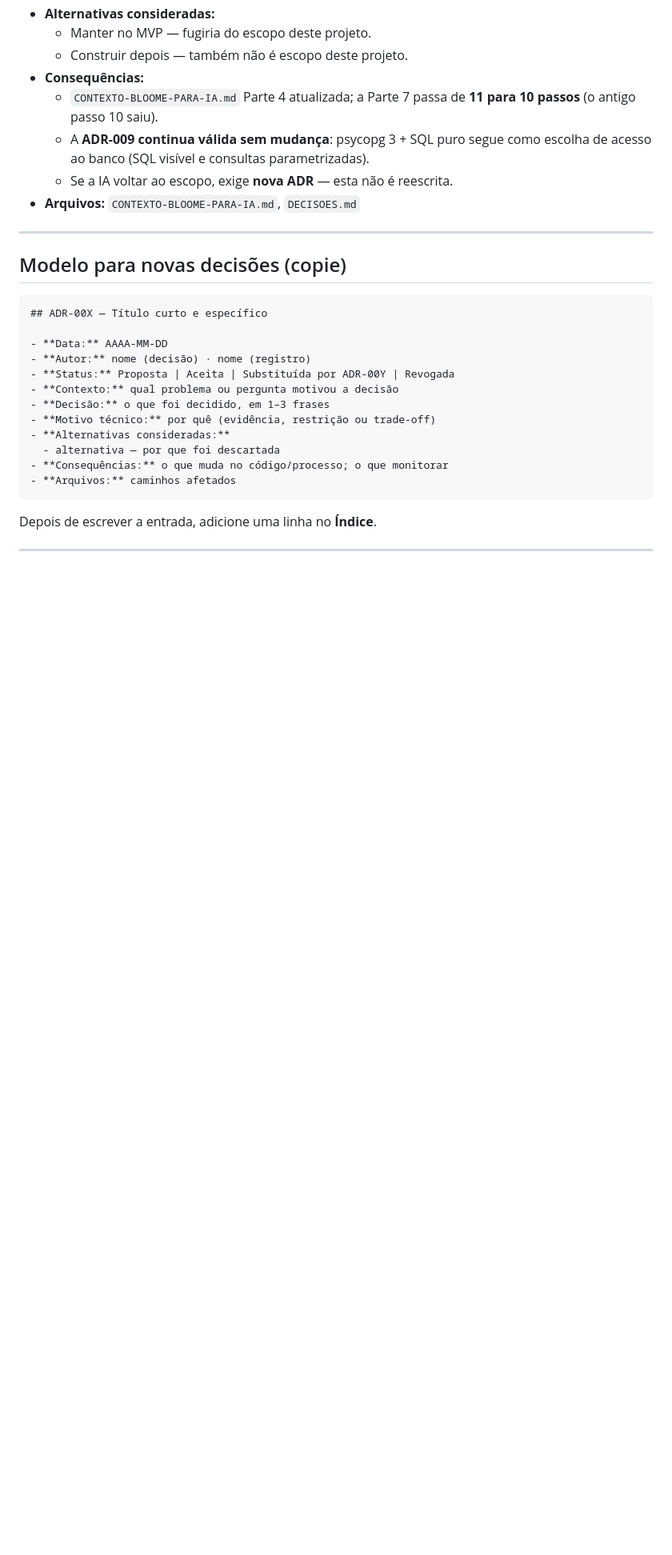
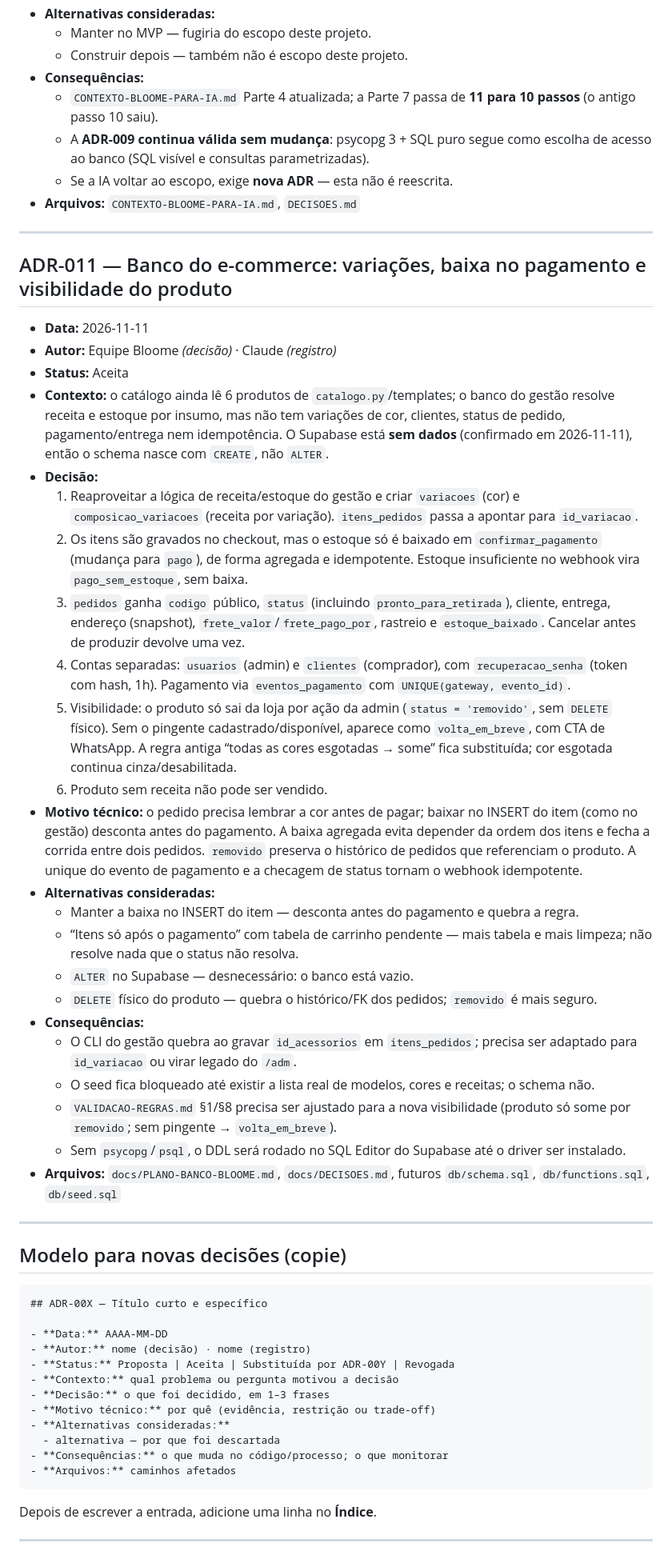
Before and after one commit to martin-alexandre-707/bloome-catalogo, a Markdown page: docs/DECISOES.md, the part around one of its changes. Shown at 80% size. Rendered like a GitHub page; blank space fills up the shorter version.

Commit message:
docs: registra plano do banco e ADR-011
- adiciona docs/PLANO-BANCO-BLOOME.md com auditoria, modelo e 5 frentes
- registra ADR-011: variacoes, baixa no pagamento e visibilidade

````diff
--- a/docs/DECISOES.md
+++ b/docs/DECISOES.md
@@ -281,6 +282,62 @@
 
 ---
 
+## ADR-011 — Banco do e-commerce: variações, baixa no pagamento e visibilidade do produto
+
+- **Data:** 2026-11-11
+- **Autor:** Equipe Bloome *(decisão)* · Claude *(registro)*
+- **Status:** Aceita
+- **Contexto:** o catálogo ainda lê 6 produtos de `catalogo.py`/templates; o banco
+  do gestão resolve receita e estoque por insumo, mas não tem variações de cor,
+  clientes, status de pedido, pagamento/entrega nem idempotência. O Supabase está
+  **sem dados** (confirmado em 2026-11-11), então o schema nasce com `CREATE`,
+  não `ALTER`.
+- **Decisão:**
+  1. Reaproveitar a lógica de receita/estoque do gestão e criar `variacoes` (cor)
+     e `composicao_variacoes` (receita por variação). `itens_pedidos` passa a
+     apontar para `id_variacao`.
+  2. Os itens são gravados no checkout, mas o estoque só é baixado em
+     `confirmar_pagamento` (mudança para `pago`), de forma agregada e idempotente.
+     Estoque insuficiente no webhook vira `pago_sem_estoque`, sem baixa.
+  3. `pedidos` ganha `codigo` público, `status` (incluindo `pronto_para_retirada`),
+     cliente, entrega, endereço (snapshot), `frete_valor`/`frete_pago_por`,
+     rastreio e `estoque_baixado`. Cancelar antes de produzir devolve uma vez.
+  4. Contas separadas: `usuarios` (admin) e `clientes` (comprador), com
+     `recuperacao_senha` (token com hash, 1h). Pagamento via `eventos_pagamento`
+     com `UNIQUE(gateway, evento_id)`.
+  5. Visibilidade: o produto só sai da loja por ação da admin
+     (`status = 'removido'`, sem `DELETE` físico). Sem o pingente
+     cadastrado/disponível, aparece como `volta_em_breve`, com CTA de WhatsApp.
+     A regra antiga “todas as cores esgotadas → some” fica substituída; cor
+     esgotada continua cinza/desabilitada.
+  6. Produto sem receita não pode ser vendido.
+- **Motivo técnico:** o pedido precisa lembrar a cor antes de pagar; baixar no
+  INSERT do item (como no gestão) desconta antes do pagamento. A baixa agregada
+  evita depender da ordem dos itens e fecha a corrida entre dois pedidos.
+  `removido` preserva o histórico de pedidos que referenciam o produto. A unique
+  do evento de pagamento e a checagem de status tornam o webhook idempotente.
+- **Alternativas consideradas:**
+  - Manter a baixa no INSERT do item — desconta antes do pagamento e quebra a
+    regra.
+  - “Itens só após o pagamento” com tabela de carrinho pendente — mais tabela e
+    mais limpeza; não resolve nada que o status não resolva.
+  - `ALTER` no Supabase — desnecessário: o banco está vazio.
+  - `DELETE` físico do produto — quebra o histórico/FK dos pedidos; `removido`
+    é mais seguro.
+- **Consequências:**
+  - O CLI do gestão quebra ao gravar `id_acessorios` em `itens_pedidos`; precisa
+    ser adaptado para `id_variacao` ou virar legado do `/adm`.
+  - O seed fica bloqueado até existir a lista real de modelos, cores e receitas;
+    o schema não.
+  - `VALIDACAO-REGRAS.md` §1/§8 precisa ser ajustado para a nova visibilidade
+    (produto só some por `removido`; sem pingente → `volta_em_breve`).
+  - Sem `psycopg`/`psql`, o DDL será rodado no SQL Editor do Supabase até o
+    driver ser instalado.
+- **Arquivos:** `docs/PLANO-BANCO-BLOOME.md`, `docs/DECISOES.md`, futuros
+  `db/schema.sql`, `db/functions.sql`, `db/seed.sql`
+
+---
+
 ## Modelo para novas decisões (copie)
 
 ```markdown
````
Also changed, not shown: other parts of docs/DECISOES.md (+1 -0 lines), docs/PLANO-BANCO-BLOOME.md (added, +241 -0 lines).
